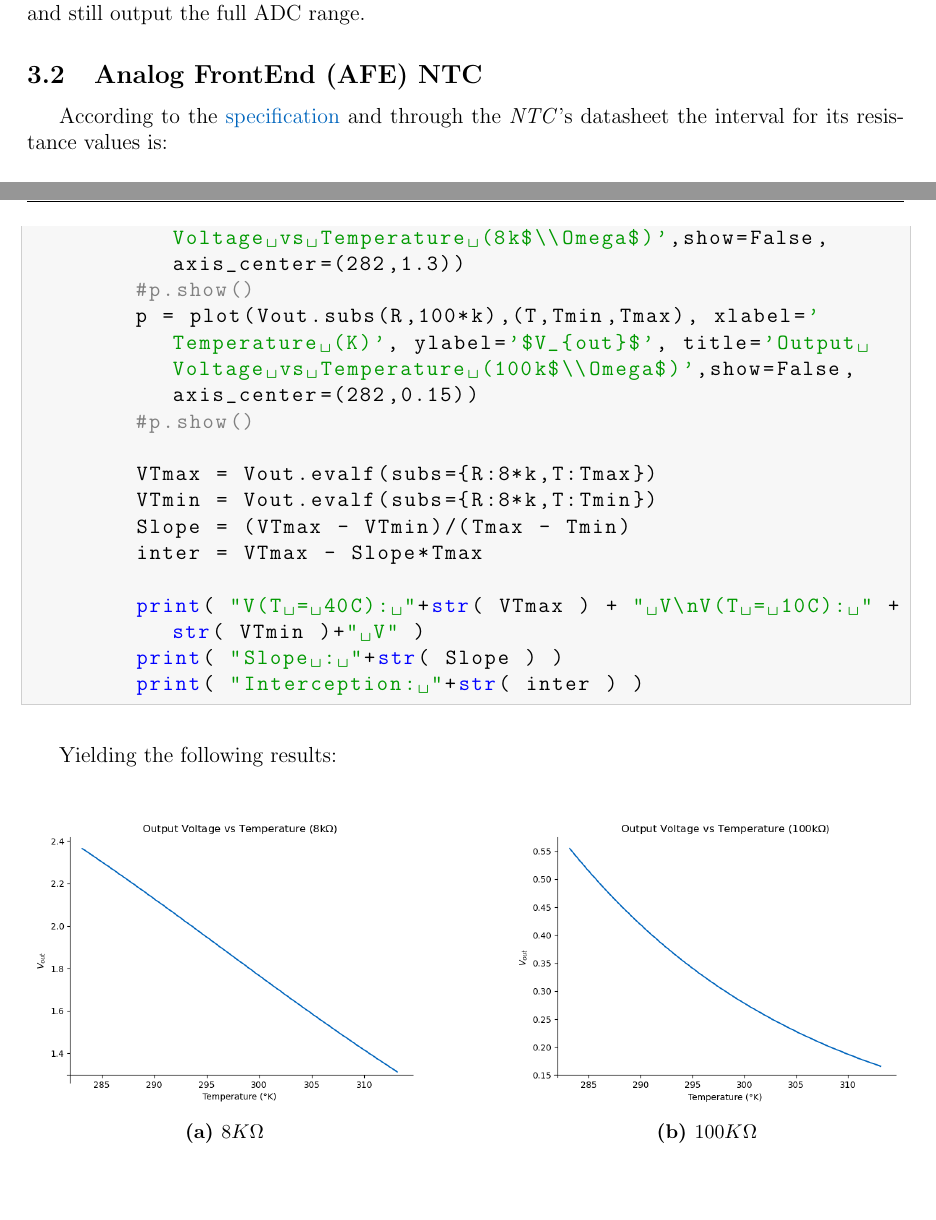
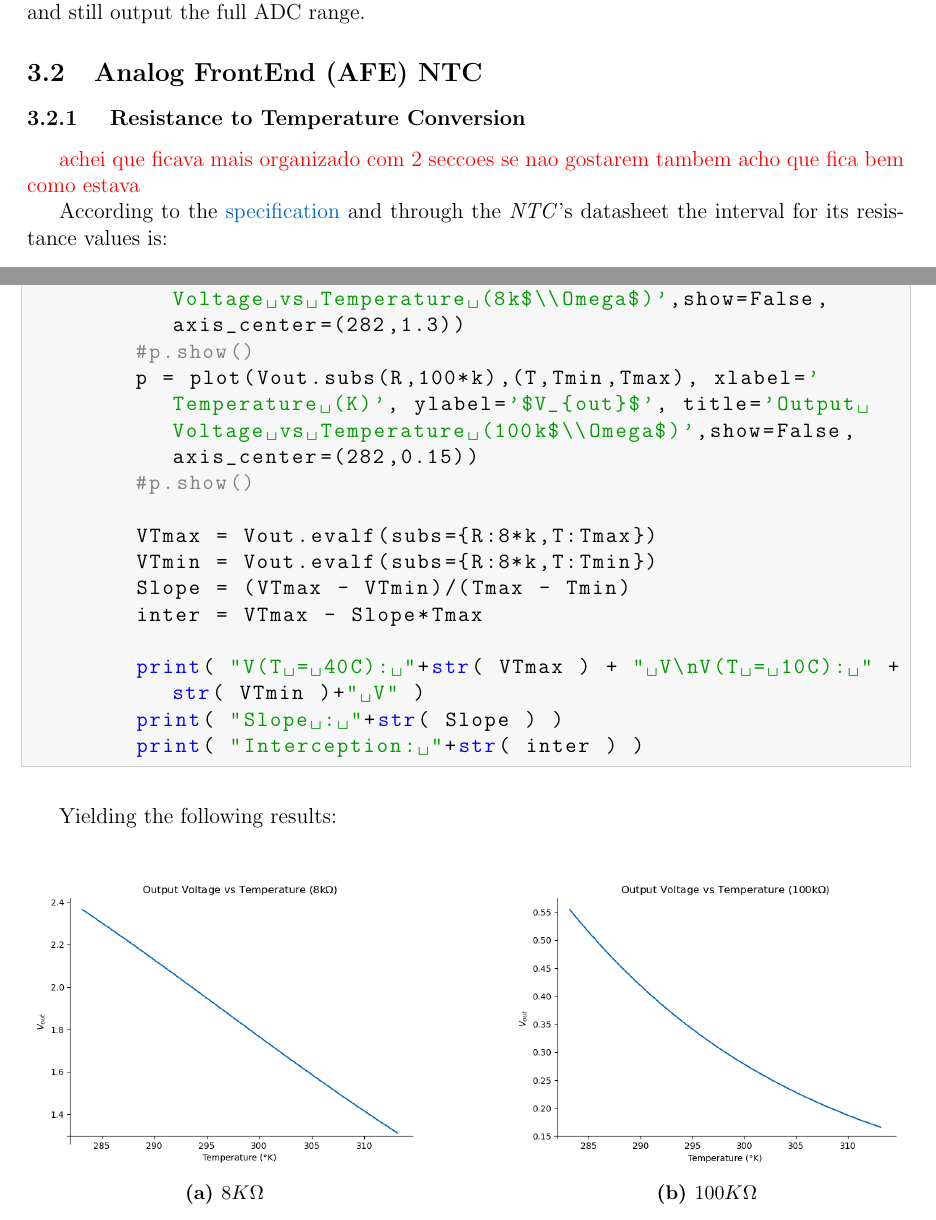
Before and after one commit to SoifaAlpaca/tempereture-sensor, a LaTeX document (report/main.tex): two parts of pages 6 and 8 of 18, joined at a grey line, cut so that both start at the same text, the shorter picture padded with empty space. Compiled offline with pdfLaTeX.

Commit message:
sections

```diff
--- a/report/main.tex
+++ b/report/main.tex
@@ -259,6 +259,10 @@ following sections.
 \subsection{Analog FrontEnd (AFE) NTC}
 \label{AFENTC}
 
+    \subsubsection{ Resistance to Temperature Conversion }
+
+    \textcolor{red}{ achei que ficava mais organizado com 2 seccoes se nao gostarem tambem acho que fica bem como estava }
+
     According to the \hyperref[requirements]{specification} and through the \textit{NTC}'s datasheet the interval for its resistance values is:
 
     $$R_{NTC} \in [~5,282k~;~19,98k~]$$
@@ -341,31 +345,6 @@ following sections.
     Yielding the following results:
 
     ~
-    \begin{comment}
-        vcc  = 3.3
-    Tmin = 10 + 273.15  #Minimum temperature in Kelvin
-    Tmax = 40 + 273.15  #Maximum temperature in Kelvin
-    R0   = 10*k         #Resistance at 25°C
-    T0   = 298.15       #25°c -> °K
-    b    = 3965         #beta value (Datasheet)
-    Rntc = R0*( exp( b*( (1/T) - (1/T0) ) ) ) #Beta model equation
-    Vout = Rntc/(Rntc+R)
-    Vout = Vout * vcc
-
-    p = plot(Vout.subs(R,8*k) ,(T,Tmin,Tmax), xlabel='Temperature (°K)', ylabel='$V_{out}$', title='Output Voltage vs Temperature (8k$\\Omega$)',show=False,axis_center=(282,1.3))
-    #p.show()
-    p = plot(Vout.subs(R,100*k),(T,Tmin,Tmax), xlabel='Temperature (°K)', ylabel='$V_{out}$', title='Output Voltage vs Temperature (100k$\\Omega$)',show=False,axis_center=(282,0.15))
-    p.show()
-
-    VTmax = Vout.evalf(subs={R:8*k,T:Tmax})
-    VTmin = Vout.evalf(subs={R:8*k,T:Tmin})
-    Slope = (VTmax - VTmin)/(Tmax - Tmin)
-    inter = VTmax - Slope*Tmax
-
-    print( "V(T = 40°C): "+str( VTmax ) + " V\nV(T = 10°C): " +str( VTmin )+" V" )
-    print( "Slope : "+str( Slope ) )
-    print( "Interception: "+str( inter ) )
-    \end{comment}
 
     \begin{figure}[h]
         \centering
```
Also changed, not shown: report/main.tex (2 more changed lines).
